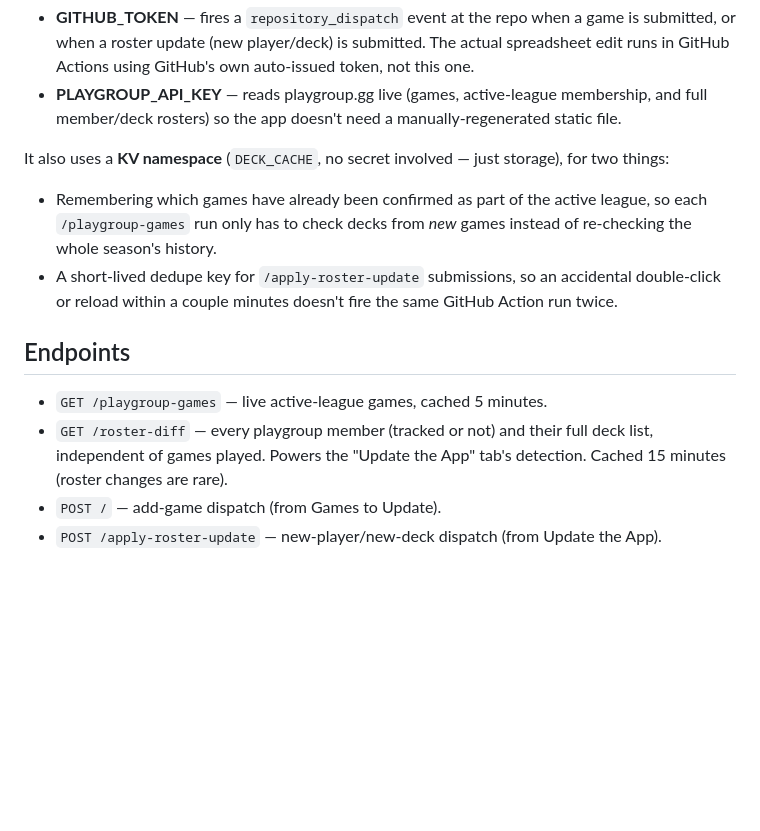
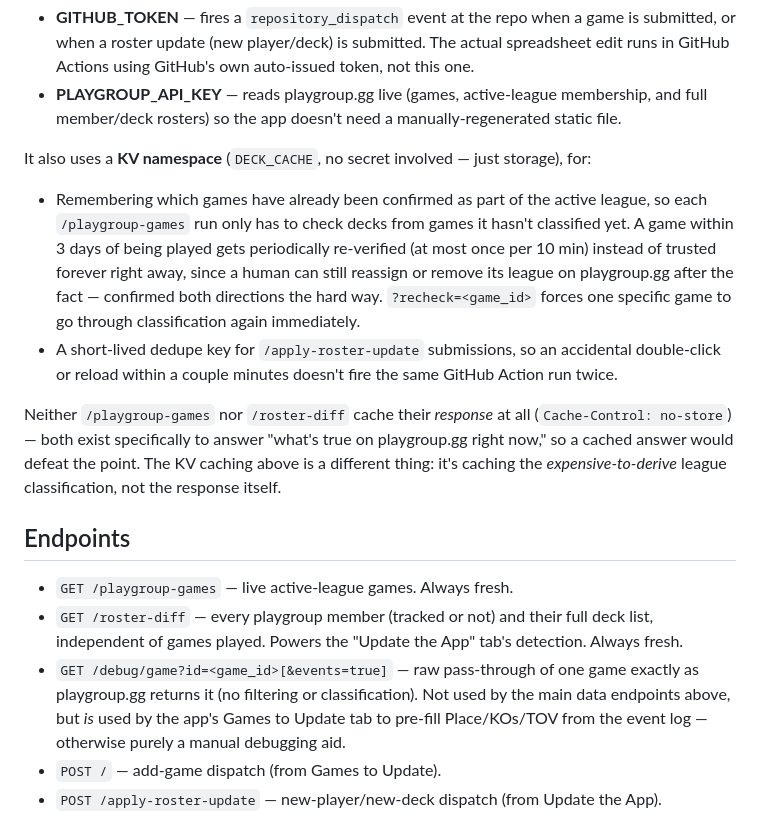
Before and after one commit to shuurit/mtg-pod-validator, a Markdown page: cloudflare-worker/README.md, the part around the change. GitHub-like rendering; blank space fills up the shorter version.

```diff
--- a/cloudflare-worker/README.md
+++ b/cloudflare-worker/README.md
@@ -12,21 +12,37 @@ never sees either of them:
   manually-regenerated static file.
 
 It also uses a **KV namespace** (`DECK_CACHE`, no secret involved — just
-storage), for two things:
+storage), for:
 
 - Remembering which games have already been confirmed as part of the
   active league, so each `/playgroup-games` run only has to check decks
-  from *new* games instead of re-checking the whole season's history.
+  from games it hasn't classified yet. A game within 3 days of being
+  played gets periodically re-verified (at most once per 10 min) instead
+  of trusted forever right away, since a human can still reassign or
+  remove its league on playgroup.gg after the fact — confirmed both
+  directions the hard way. `?recheck=<game_id>` forces one specific game
+  to go through classification again immediately.
 - A short-lived dedupe key for `/apply-roster-update` submissions, so an
   accidental double-click or reload within a couple minutes doesn't fire
   the same GitHub Action run twice.
 
+Neither `/playgroup-games` nor `/roster-diff` cache their *response* at
+all (`Cache-Control: no-store`) — both exist specifically to answer "what's
+true on playgroup.gg right now," so a cached answer would defeat the
+point. The KV caching above is a different thing: it's caching the
+*expensive-to-derive* league classification, not the response itself.
+
 ## Endpoints
 
-- `GET /playgroup-games` — live active-league games, cached 5 minutes.
+- `GET /playgroup-games` — live active-league games. Always fresh.
 - `GET /roster-diff` — every playgroup member (tracked or not) and their
   full deck list, independent of games played. Powers the "Update the
-  App" tab's detection. Cached 15 minutes (roster changes are rare).
+  App" tab's detection. Always fresh.
+- `GET /debug/game?id=<game_id>[&events=true]` — raw pass-through of one
+  game exactly as playgroup.gg returns it (no filtering or
+  classification). Not used by the main data endpoints above, but *is*
+  used by the app's Games to Update tab to pre-fill Place/KOs/TOV from the
+  event log — otherwise purely a manual debugging aid.
 - `POST /` — add-game dispatch (from Games to Update).
 - `POST /apply-roster-update` — new-player/new-deck dispatch (from Update
   the App).
```
Also changed, not shown: README.md (added, +86 -0 lines).
